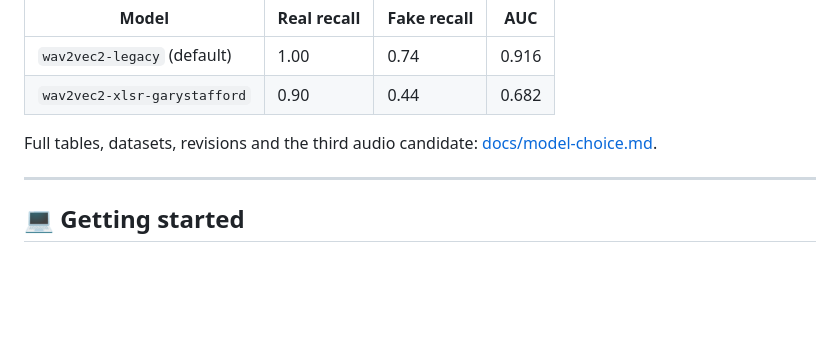
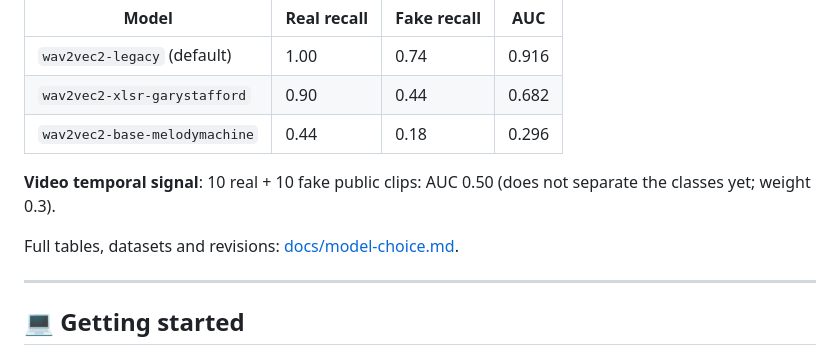
Before and after one commit to MuthuVarshith/FusionTrace, a Markdown page: README.md, the part around the change. GitHub-like rendering; blank space fills up the shorter version.

Commit message:
README: complete quick-check results for all audio and video models
Co-Authored-By: Claude Opus 5.5 <noreply@anthropic.com>

```diff
--- a/README.md
+++ b/README.md
@@ -104,8 +104,12 @@ generalization failure that motivated v2. The public fakes are diffusion-generat
 |---|---|---|---|
 | `wav2vec2-legacy` (default) | 1.00 | 0.74 | 0.916 |
 | `wav2vec2-xlsr-garystafford` | 0.90 | 0.44 | 0.682 |
+| `wav2vec2-base-melodymachine` | 0.44 | 0.18 | 0.296 |
 
-Full tables, datasets, revisions and the third audio candidate:
+**Video temporal signal**: 10 real + 10 fake public clips: AUC 0.50 (does not separate the
+classes yet; weight 0.3).
+
+Full tables, datasets and revisions:
 [docs/model-choice.md](docs/model-choice.md).
 
 ---
```
